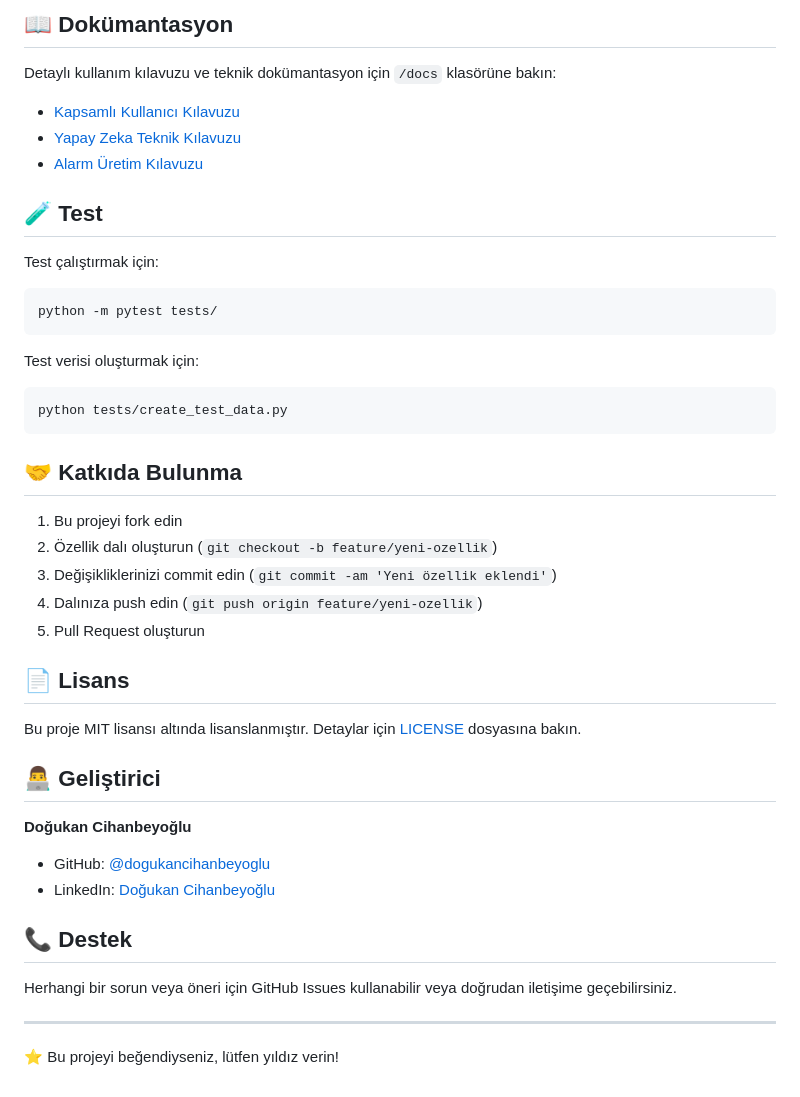
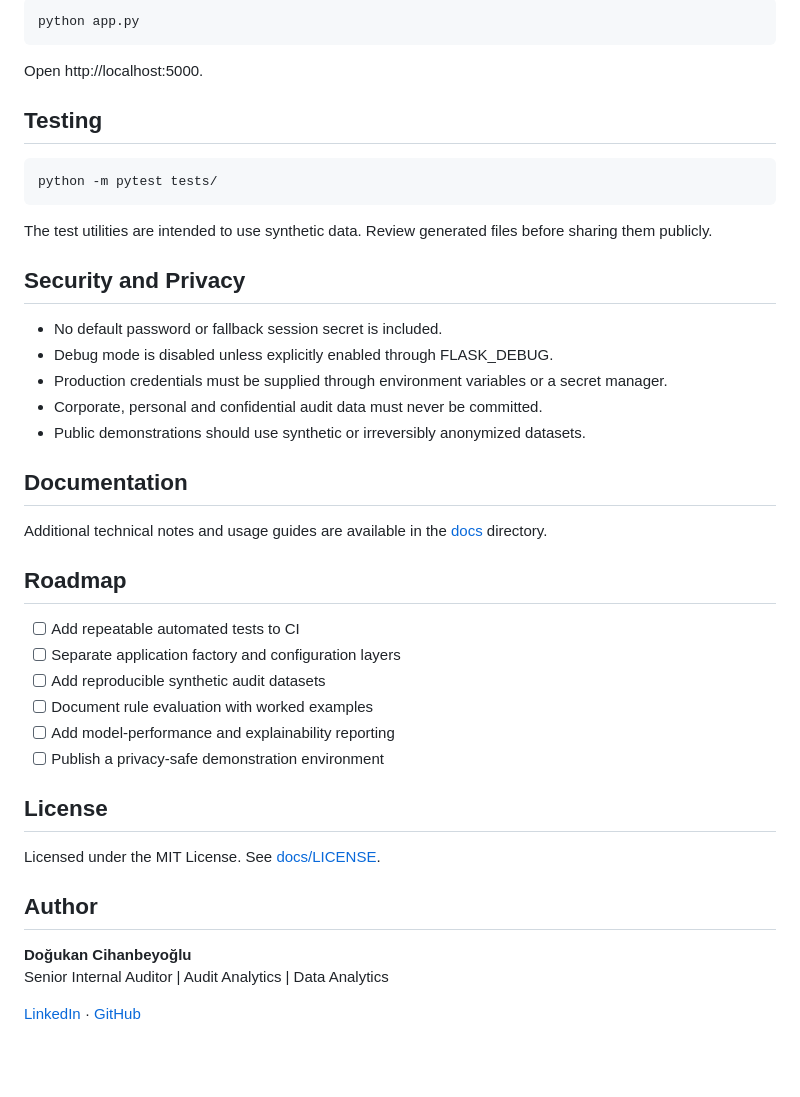
Before and after one commit to dogukancihanbeyoglu/auditai, a Markdown page: docs/README.md, the part around one of its changes. Rendered like a GitHub page; blank space fills up the shorter version.

Commit message:
Revise README for English and feature updates
Updated README to reflect English language and new features.

````diff
--- a/docs/README.md
+++ b/docs/README.md
@@ -87,46 +67,42 @@ auditai/
 
-## 📖 Dokümantasyon
+    python app.py
 
-Detaylı kullanım kılavuzu ve teknik dokümantasyon için `/docs` klasörüne bakın:
+Open http://localhost:5000.
 
-- [Kapsamlı Kullanıcı Kılavuzu](docs/COMPLETE_USER_GUIDE.md)
-- [Yapay Zeka Teknik Kılavuzu](docs/AI_ML_TECHNICAL_GUIDE.md)
-- [Alarm Üretim Kılavuzu](docs/ALARM_GENERATION_GUIDE.md)
+## Testing
 
-## 🧪 Test
+    python -m pytest tests/
 
-Test çalıştırmak için:
-```bash
-python -m pytest tests/
-```
+The test utilities are intended to use synthetic data. Review generated files before sharing them publicly.
 
-Test verisi oluşturmak için:
-```bash
-python tests/create_test_data.py
-```
+## Security and Privacy
 
-## 🤝 Katkıda Bulunma
+- No default password or fallback session secret is included.
+- Debug mode is disabled unless explicitly enabled through FLASK_DEBUG.
+- Production credentials must be supplied through environment variables or a secret manager.
+- Corporate, personal and confidential audit data must never be committed.
+- Public demonstrations should use synthetic or irreversibly anonymized datasets.
 
-1. Bu projeyi fork edin
-2. Özellik dalı oluşturun (`git checkout -b feature/yeni-ozellik`)
-3. Değişikliklerinizi commit edin (`git commit -am 'Yeni özellik eklendi'`)
-4. Dalınıza push edin (`git push origin feature/yeni-ozellik`)
-5. Pull Request oluşturun
+## Documentation
 
-## 📄 Lisans
+Additional technical notes and usage guides are available in the [docs](docs/) directory.
 
-Bu proje MIT lisansı altında lisanslanmıştır. Detaylar için [LICENSE](LICENSE) dosyasına bakın.
+## Roadmap
 
-## 👨‍💻 Geliştirici
+- [ ] Add repeatable automated tests to CI
+- [ ] Separate application factory and configuration layers
+- [ ] Add reproducible synthetic audit datasets
+- [ ] Document rule evaluation with worked examples
+- [ ] Add model-performance and explainability reporting
+- [ ] Publish a privacy-safe demonstration environment
+
+## License
+
+Licensed under the MIT License. See [docs/LICENSE](docs/LICENSE).
+
+## Author
 
 **Doğukan Cihanbeyoğlu**
-- GitHub: [@dogukancihanbeyoglu](https://github.com/dogukancihanbeyoglu)
-- LinkedIn: [Doğukan Cihanbeyoğlu](https://www.linkedin.com/in/dogukanc/)
+Senior Internal Auditor | Audit Analytics | Data Analytics
 
-## 📞 Destek
-
-Herhangi bir sorun veya öneri için GitHub Issues kullanabilir veya doğrudan iletişime geçebilirsiniz.
-
----
-
-⭐ Bu projeyi beğendiyseniz, lütfen yıldız verin!
+[LinkedIn](https://www.linkedin.com/in/dogukanc/) · [GitHub](https://github.com/dogukancihanbeyoglu)
````
Also changed, not shown: other parts of docs/README.md (+48 -68 lines).
